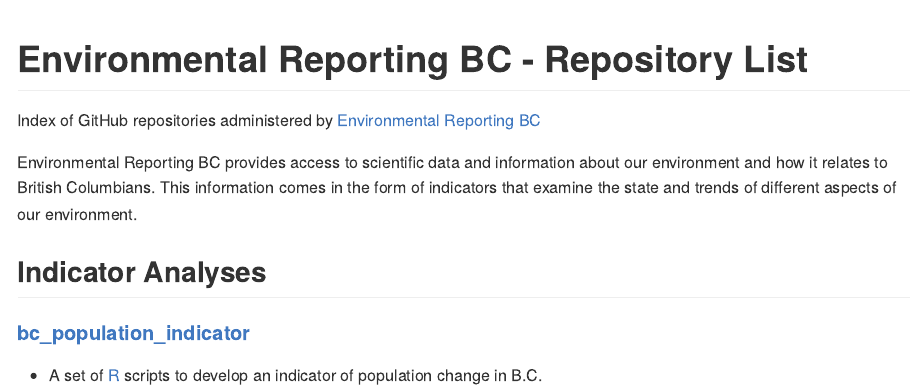
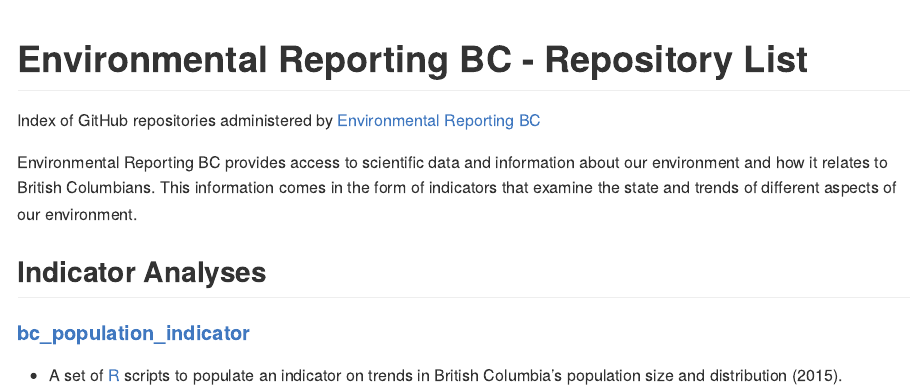
Before and after one commit to bcgov/EnvReportBC, an R Markdown document (README.Rmd): the page in a window 1100 px wide, from its top. Rendered offline with R 4.5, knitr and Pandoc, with nearby package versions; badge pictures from the web are left out.

Commit message:
updated README

```diff
--- a/README.Rmd
+++ b/README.Rmd
@@ -49,7 +49,7 @@
 
 #### [bc_population_indicator](https://github.com/bcgov/bc_population_indicator)
 
-* A set of [R](http://www.r-project.org) scripts to develop an indicator of population change in B.C.
+* A set of [R](http://www.r-project.org) scripts to populate an indicator on trends in British Columbia's population size and distribution (2015).
 * `r get_badge("bc_population_indicator")`
 
 #### [protected_areas_analysis](https://github.com/bcgov/protected_areas_analysis)
```
Also changed, not shown: README.md.
